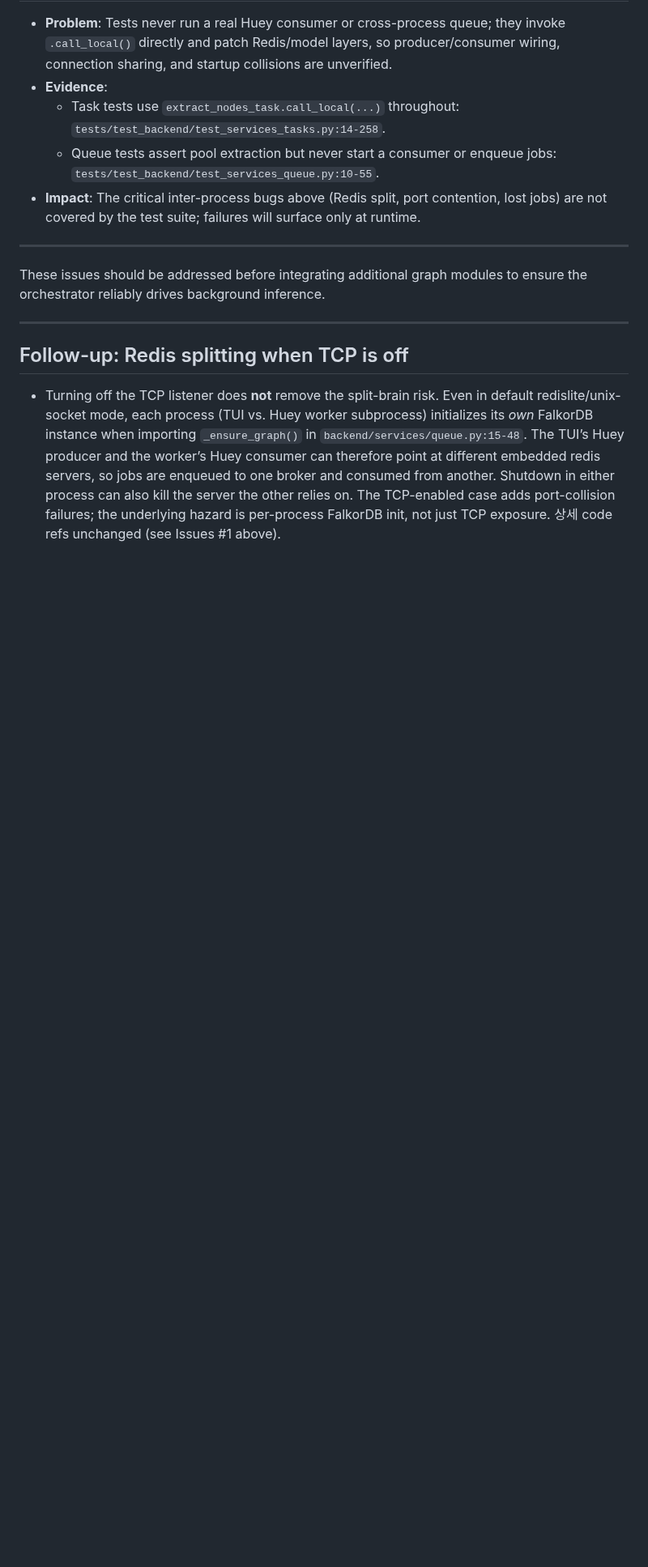
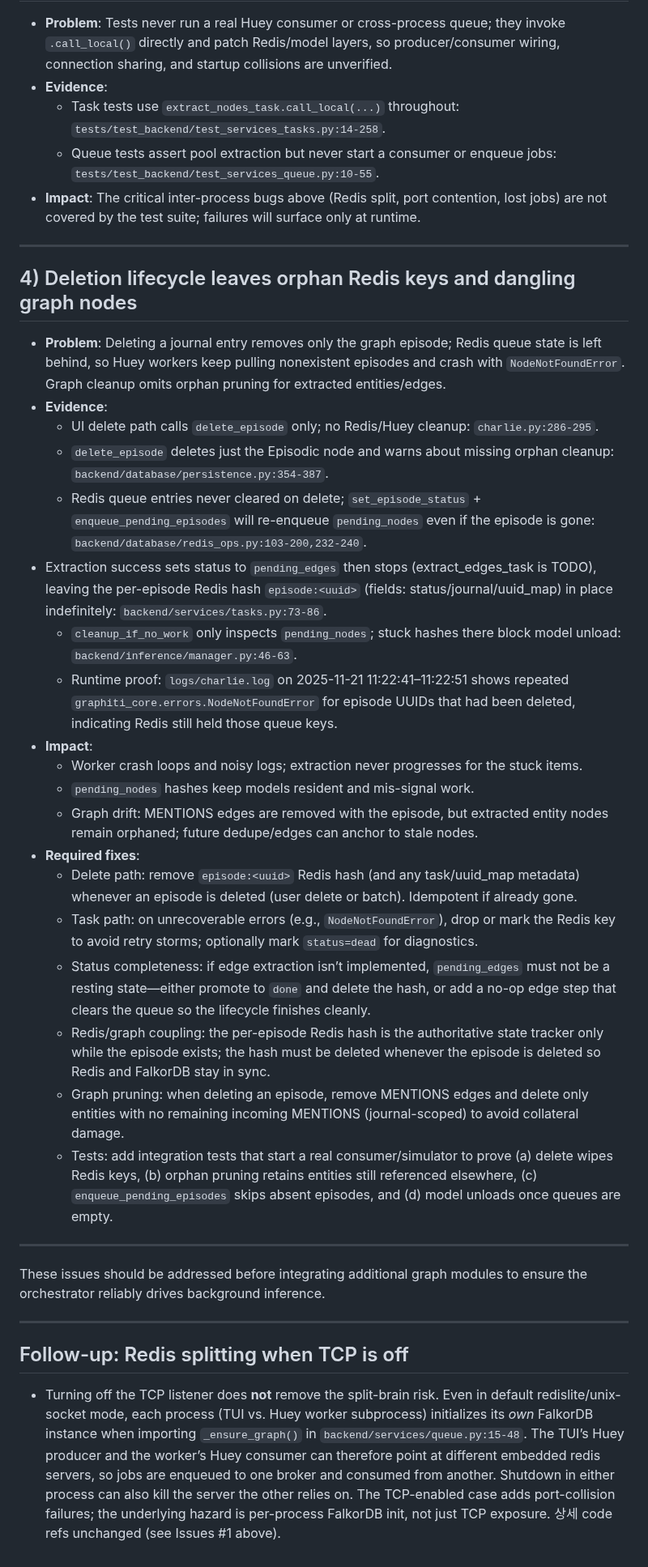
Before and after one commit to flavius-popan/charlie, a Markdown page: huey_issues.md, the part around the change. Shown at 81% size. Drawn GitHub-style; blank space fills up the shorter version.

```diff
--- a/huey_issues.md
+++ b/huey_issues.md
@@ -30,6 +30,29 @@ These are blocking gaps observed after reviewing `plans/huey_implementation_plan
 
 ---
 
+## 4) Deletion lifecycle leaves orphan Redis keys and dangling graph nodes
+- **Problem**: Deleting a journal entry removes only the graph episode; Redis queue state is left behind, so Huey workers keep pulling nonexistent episodes and crash with `NodeNotFoundError`. Graph cleanup omits orphan pruning for extracted entities/edges.
+- **Evidence**:
+  - UI delete path calls `delete_episode` only; no Redis/Huey cleanup: `charlie.py:286-295`.
+  - `delete_episode` deletes just the Episodic node and warns about missing orphan cleanup: `backend/database/persistence.py:354-387`.
+  - Redis queue entries never cleared on delete; `set_episode_status` + `enqueue_pending_episodes` will re-enqueue `pending_nodes` even if the episode is gone: `backend/database/redis_ops.py:103-200,232-240`.
+- Extraction success sets status to `pending_edges` then stops (extract_edges_task is TODO), leaving the per-episode Redis hash `episode:<uuid>` (fields: status/journal/uuid_map) in place indefinitely: `backend/services/tasks.py:73-86`.
+  - `cleanup_if_no_work` only inspects `pending_nodes`; stuck hashes there block model unload: `backend/inference/manager.py:46-63`.
+  - Runtime proof: `logs/charlie.log` on 2025-11-21 11:22:41–11:22:51 shows repeated `graphiti_core.errors.NodeNotFoundError` for episode UUIDs that had been deleted, indicating Redis still held those queue keys.
+- **Impact**:
+  - Worker crash loops and noisy logs; extraction never progresses for the stuck items.
+  - `pending_nodes` hashes keep models resident and mis-signal work.
+  - Graph drift: MENTIONS edges are removed with the episode, but extracted entity nodes remain orphaned; future dedupe/edges can anchor to stale nodes.
+- **Required fixes**:
+  - Delete path: remove `episode:<uuid>` Redis hash (and any task/uuid_map metadata) whenever an episode is deleted (user delete or batch). Idempotent if already gone.
+  - Task path: on unrecoverable errors (e.g., `NodeNotFoundError`), drop or mark the Redis key to avoid retry storms; optionally mark `status=dead` for diagnostics.
+  - Status completeness: if edge extraction isn’t implemented, `pending_edges` must not be a resting state—either promote to `done` and delete the hash, or add a no-op edge step that clears the queue so the lifecycle finishes cleanly.
+  - Redis/graph coupling: the per-episode Redis hash is the authoritative state tracker only while the episode exists; the hash must be deleted whenever the episode is deleted so Redis and FalkorDB stay in sync.
+  - Graph pruning: when deleting an episode, remove MENTIONS edges and delete only entities with no remaining incoming MENTIONS (journal-scoped) to avoid collateral damage.
+  - Tests: add integration tests that start a real consumer/simulator to prove (a) delete wipes Redis keys, (b) orphan pruning retains entities still referenced elsewhere, (c) `enqueue_pending_episodes` skips absent episodes, and (d) model unloads once queues are empty.
+
+---
+
 These issues should be addressed before integrating additional graph modules to ensure the orchestrator reliably drives background inference.
 
 ---
```
Also changed, not shown: plans/huey_implementation_plan.md (+9 -9 lines), plans/huey_orchestrator.md (+21 -18 lines).
